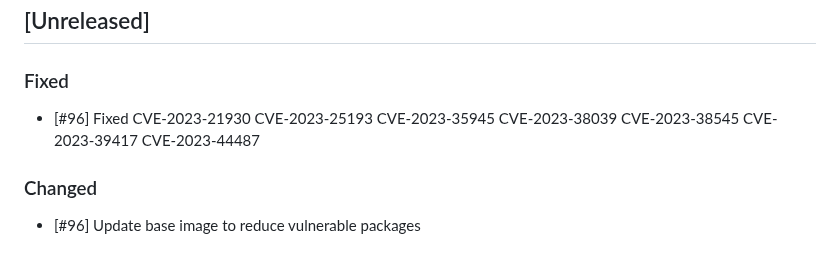
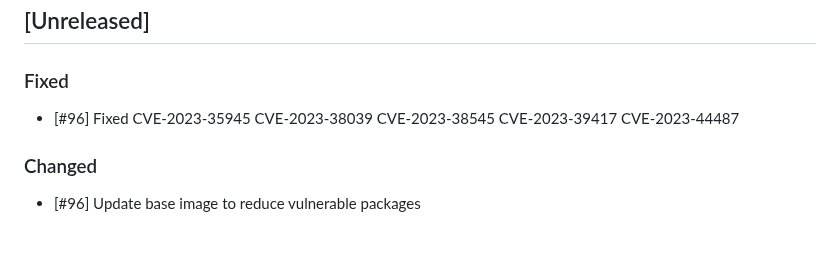
Before and after one commit to cloudogu/sonar, a Markdown page: CHANGELOG.md, the part around the change. GitHub-like rendering.

Commit message:
#96 updated changelog

```diff
--- a/CHANGELOG.md
+++ b/CHANGELOG.md
@@ -7,7 +7,7 @@ and this project adheres to [Semantic Versioning](https://semver.org/spec/v2.0.0
 
 ## [Unreleased]
 ### Fixed
-- [#96] Fixed CVE-2023-21930 CVE-2023-25193 CVE-2023-35945 CVE-2023-38039 CVE-2023-38545 CVE-2023-39417 CVE-2023-44487
+- [#96] Fixed CVE-2023-35945 CVE-2023-38039 CVE-2023-38545 CVE-2023-39417 CVE-2023-44487
 
 ### Changed
 - [#96] Update base image to reduce vulnerable packages
```
